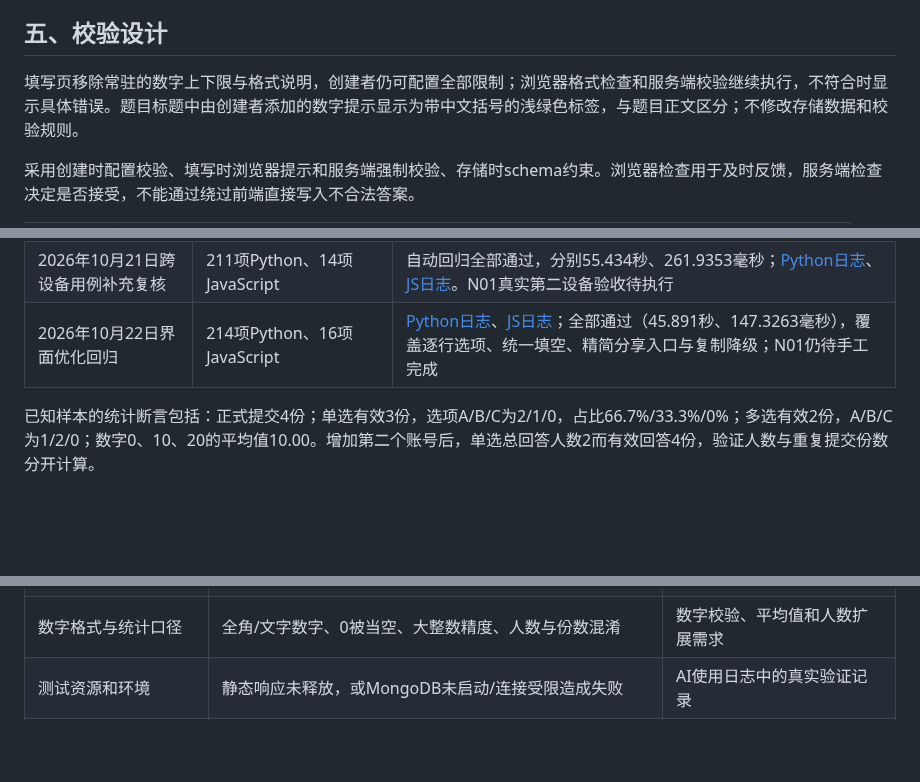
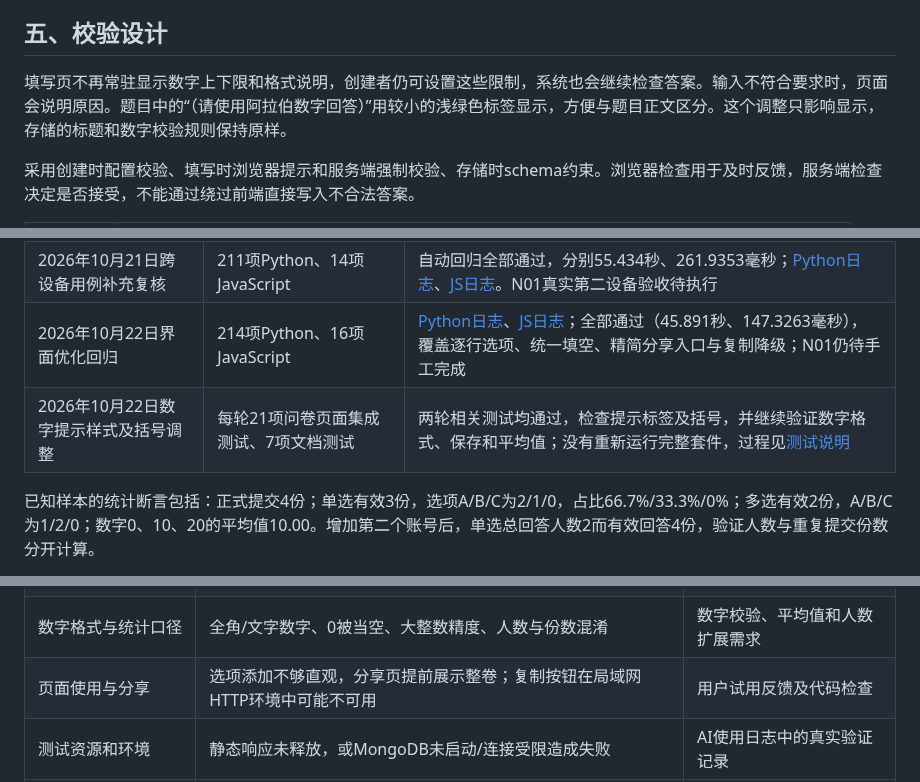
Before and after one commit to Beejiaang/mongodb-survey-system, a Markdown page: docs/项目完成报告.md, 3 parts joined by grey strips. Drawn GitHub-style; blank space fills up the shorter version.

```diff
--- a/docs/项目完成报告.md
+++ b/docs/项目完成报告.md
@@ -104,7 +104,7 @@ surveys.owner_id引用users._id；responses.survey_id引用surveys._id。题目
 
 ## 五、校验设计
 
-填写页移除常驻的数字上下限与格式说明，创建者仍可配置全部限制；浏览器格式检查和服务端校验继续执行，不符合时显示具体错误。题目标题中由创建者添加的数字提示显示为带中文括号的浅绿色标签，与题目正文区分；不修改存储数据和校验规则。
+填写页不再常驻显示数字上下限和格式说明，创建者仍可设置这些限制，系统也会继续检查答案。输入不符合要求时，页面会说明原因。题目中的“（请使用阿拉伯数字回答）”用较小的浅绿色标签显示，方便与题目正文区分。这个调整只影响显示，存储的标题和数字校验规则保持原样。
 
 采用创建时配置校验、填写时浏览器提示和服务端强制校验、存储时schema约束。浏览器检查用于及时反馈，服务端检查决定是否接受，不能通过绕过前端直接写入不合法答案。
 
@@ -184,6 +193,7 @@ AI在检查和测试中也发现过并发提交误判、测试资源未关闭等
 | 2026年10月21日本报告交付复核 | 211项Python、14项JavaScript | 全部通过，分别41.396秒、140.0958毫秒，无失败、错误或跳过；[Python日志](验收证据/项目报告-python.txt)、[JS日志](验收证据/项目报告-javascript.tap) |
 | 2026年10月21日跨设备用例补充复核 | 211项Python、14项JavaScript | 自动回归全部通过，分别55.434秒、261.9353毫秒；[Python日志](验收证据/跨设备用例-python.txt)、[JS日志](验收证据/跨设备用例-javascript.tap)。N01真实第二设备验收待执行 |
 | 2026年10月22日界面优化回归 | 214项Python、16项JavaScript | [Python日志](验收证据/界面优化-python.txt)、[JS日志](验收证据/界面优化-javascript.tap)；全部通过（45.891秒、147.3263毫秒），覆盖逐行选项、统一填空、精简分享入口与复制降级；N01仍待手工完成 |
+| 2026年10月22日数字提示样式及括号调整 | 每轮21项问卷页面集成测试、7项文档测试 | 两轮相关测试均通过，检查提示标签及括号，并继续验证数字格式、保存和平均值；没有重新运行完整套件，过程见[测试说明](测试说明.md) |
 
 已知样本的统计断言包括：正式提交4份；单选有效3份，选项A/B/C为2/1/0，占比66.7%/33.3%/0%；多选有效2份，A/B/C为1/2/0；数字0、10、20的平均值10.00。增加第二个账号后，单选总回答人数2而有效回答4份，验证人数与重复提交份数分开计算。
 
@@ -200,6 +210,7 @@ AI在检查和测试中也发现过并发提交误判、测试资源未关闭等
 | 修改前题后的旧答案 | 跳转分支改变后旧答案可能留在结果中，影响必答校验和统计 | 填写与跳转设计需要处理的边界 |
 | 截止检查的时间差 | 只在页面或第一次读取时检查，可能在真正提交前已关闭/到期 | 发布与提交的一致性边界 |
 | 数字格式与统计口径 | 全角/文字数字、0被当空、大整数精度、人数与份数混淆 | 数字校验、平均值和人数扩展需求 |
+| 页面使用与分享 | 选项添加不够直观，分享页提前展示整卷；复制按钮在局域网HTTP环境中可能不可用 | 用户试用反馈及代码检查 |
 | 测试资源和环境 | 静态响应未释放，或MongoDB未启动/连接受限造成失败 | AI使用日志中的真实验证记录 |
 | 材料与实现可能不同步 | 功能扩展后旧测试数、路由和字段说明可能失效 | 提交材料整理时的维护问题 |
 
```
Also changed, not shown: other parts of docs/项目完成报告.md (+12 -3 lines), docs/AI使用日志.md (+11 -4 lines).
